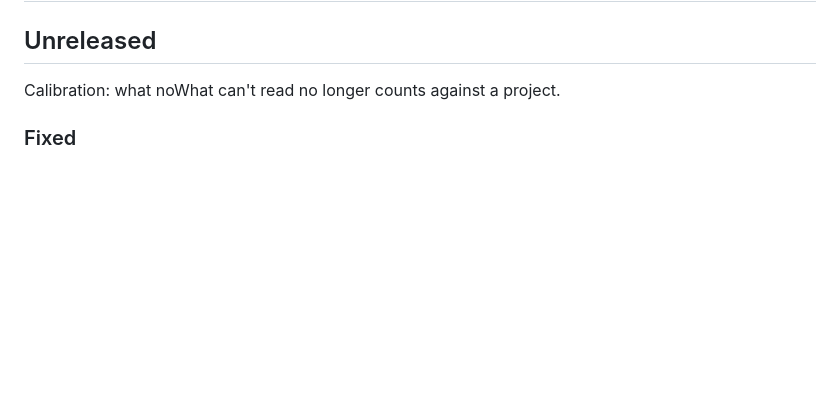
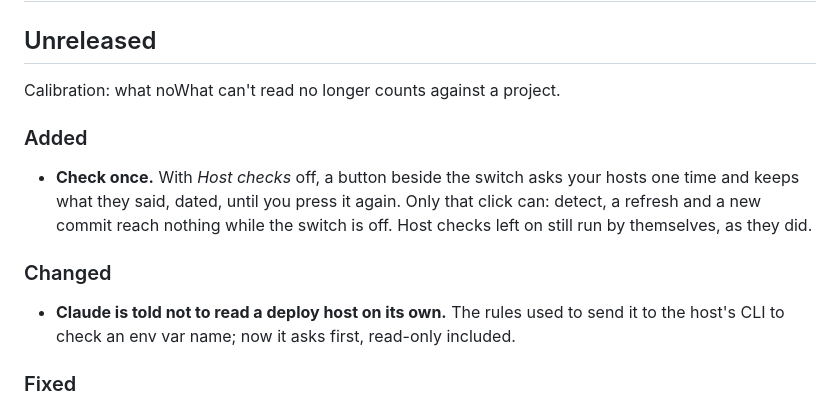
Before and after one commit to symow07/noWhat, a Markdown page: CHANGELOG.md, the part around the change. Drawn GitHub-style; blank space fills up the shorter version.

```diff
--- a/CHANGELOG.md
+++ b/CHANGELOG.md
@@ -3,6 +3,14 @@
 ## Unreleased
 
 Calibration: what noWhat can't read no longer counts against a project.
+
+### Added
+
+- **Check once.** With *Host checks* off, a button beside the switch asks your hosts one time and keeps what they said, dated, until you press it again. Only that click can: detect, a refresh and a new commit reach nothing while the switch is off. Host checks left on still run by themselves, as they did.
+
+### Changed
+
+- **Claude is told not to read a deploy host on its own.** The rules used to send it to the host's CLI to check an env var name; now it asks first, read-only included.
 
 ### Fixed
 
```
Also changed, not shown: README.md (+3 -3 lines), prompts/rules.md (+1 -1 lines), docs/media/decisions-dark.png, docs/media/decisions-light.png, docs/media/overview-dark.png, docs/media/overview-light.png, 6 other files.
